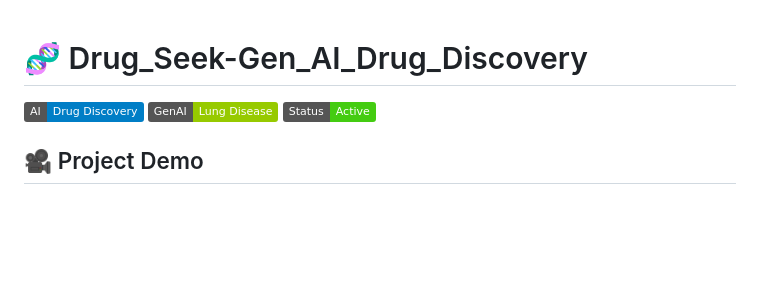
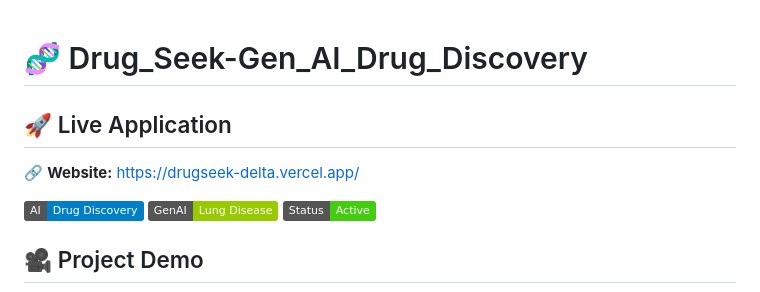
Before and after one commit to eluriNarsimhulu/Drug_Seek-Gen_AI_Drug_Discovery, a Markdown page: README.md, the part around the change. GitHub-like rendering; badges without logos; blank space fills up the shorter version.

Commit message:
Update README with live application and badges
Added live application link and badges to README

```diff
--- a/README.md
+++ b/README.md
@@ -1,4 +1,7 @@
 # 🧬 Drug_Seek-Gen_AI_Drug_Discovery
+
+## 🚀 Live Application
+🔗 **Website:** https://drugseek-delta.vercel.app/
 
 ![Drug Discovery](https://img.shields.io/badge/AI-Drug%20Discovery-blue) ![GenAI](https://img.shields.io/badge/GenAI-Lung%20Disease-green) ![Status](https://img.shields.io/badge/Status-Active-success)
 
```
